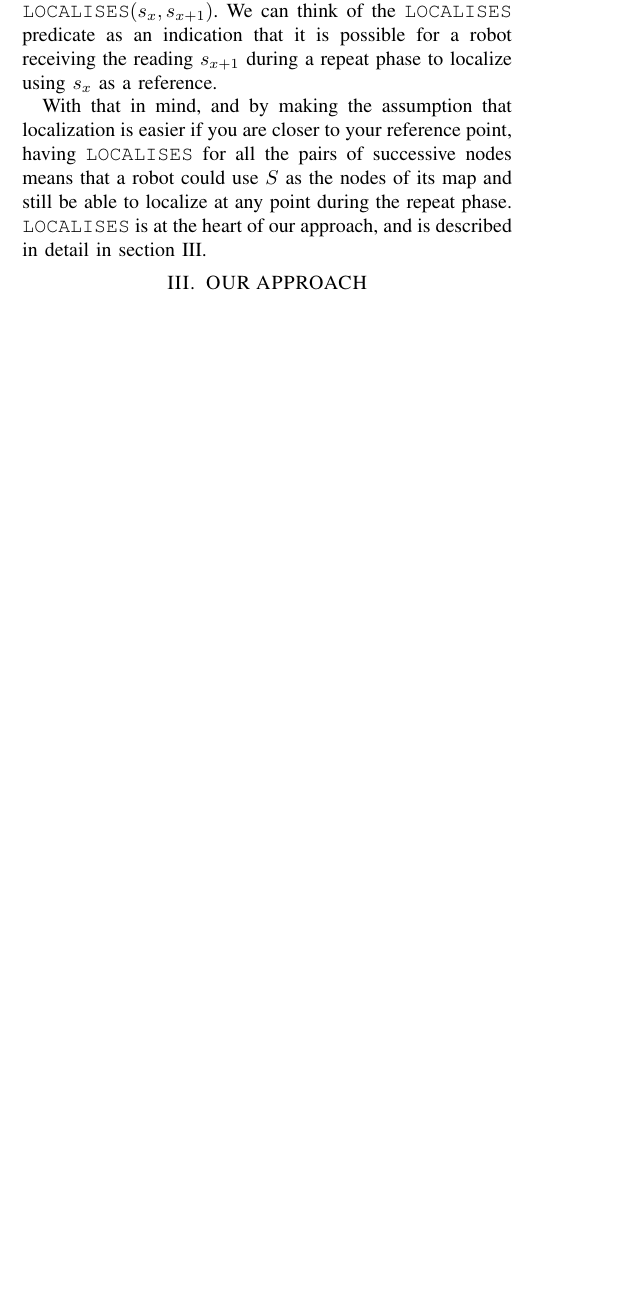
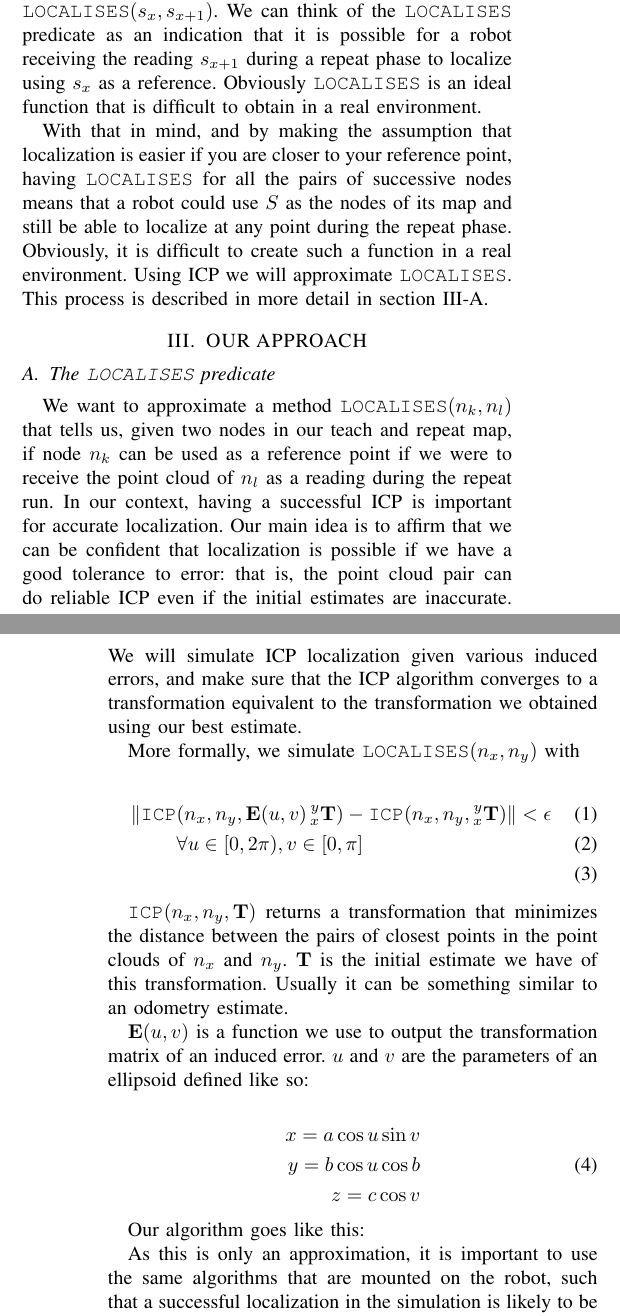
Before and after one commit to davidlandry93/better_teach, a LaTeX paper (report/paper/root.tex): part of one column of page 1 of 5 before the commit and two parts of the columns of pages 1 and 2 of 5 after it, the two joined at a grey line, cut so that both start at the same text, the shorter picture padded with empty space. Compiled offline with pdfLaTeX.

Commit message:
Made changes to the paper

```diff
--- a/report/paper/root.tex
+++ b/report/paper/root.tex
@@ -110,15 +110,67 @@ nodes $s$ such that $\forall x \in \{ 0..j-1 \}$ we have
 $\texttt{LOCALISES}(s_x, s_{x+1})$. We can think of the \texttt{LOCALISES}
 predicate as an indication that it is possible for a robot receiving the reading
 $s_{x+1}$ during a repeat phase to localize using $s_{x}$ as a reference.
+Obviously \texttt{LOCALISES} is an ideal function that is difficult to obtain in
+a real environment.
 
-With that in mind, and by making the assumption that localization is easier if you
-are closer to your reference point, having \texttt{LOCALISES} for all the pairs
-of successive nodes means that a robot could use $S$ as the nodes of its map and
-still be able to localize at any point during the repeat phase.
-\texttt{LOCALISES} is at the heart of our approach, and is described in detail in
-section \ref{approach}.
+With that in mind, and by making the assumption that localization is easier if
+you are closer to your reference point, having \texttt{LOCALISES} for all the
+pairs of successive nodes means that a robot could use $S$ as the nodes of its
+map and still be able to localize at any point during the repeat phase.
+Obviously, it is difficult to create such a function in a real environment.
+Using ICP we will approximate \texttt{LOCALISES}. This process is described in
+more detail in section \ref{ssec:localises}.
+
 \section{OUR APPROACH}
 \label{approach}
+
+\subsection{The \texttt{LOCALISES} predicate}
+\label{ssec:localises}
+
+We want to approximate a method $\texttt{LOCALISES}(n_k, n_l)$ that tells us, given two
+nodes in our teach and repeat map, if node $n_k$ can be used as a reference
+point if we were to receive the point cloud of $n_l$ as a reading during the
+repeat run. In our context, having a successful ICP is important for accurate
+localization. Our main idea is to affirm that we can be confident that localization is
+possible if we have a good tolerance to error: that is, the point cloud pair can
+do reliable ICP even if the initial estimates are inaccurate. We will simulate
+ICP localization given various induced errors, and make sure that the ICP
+algorithm converges to a transformation equivalent to the transformation we
+obtained using our best estimate.
+
+More formally, we simulate $\texttt{LOCALISES}(n_x, n_y)$ with
+
+\begin{align}
+  \| \texttt{ICP}&(n_x, n_y, \mat{E}(u,v) \prescript{y}{x}{\mat{T}}) -
+\texttt{ICP}(n_x, n_y, \prescript{y}{x}{ \mat{T} }) \| < \epsilon  \\
+ &\forall u \in [0, 2 \pi),  v \in [0, \pi] \\
+\end{align}
+
+$\texttt{ICP}(n_x, n_y, \mat{T})$ returns a transformation that minimizes the
+distance between the pairs of closest points in the point clouds of $n_x$ and
+$n_y$. $\mat{T}$ is the initial estimate we have of this transformation. Usually
+it can be something similar to an odometry estimate.
+
+$\mat{E}(u,v)$ is a function we use to output the transformation matrix of an
+induced error. $u$ and $v$ are the parameters of an ellipsoid defined like so:
+
+\begin{align}
+  \begin{split}
+x = a \cos u \sin v \\
+y = b \cos u \cos b \\
+z = c \cos v \\
+\end{split}
+\end{align}
+
+Our algorithm goes like this:
+
+As this is only an approximation, it is important to use the same algorithms
+that are mounted on the robot, such that a successful localization in the
+simulation is likely to be repeated experimentally, and vice versa.
+
+
+
+
 
 \subsection{Deciding if a reading and anchor point pair can be used for localization}
 \label{approach-deciding-converge}
```
Also changed, not shown: report/paper/root.tex (5 more changed lines), 1 other file.
